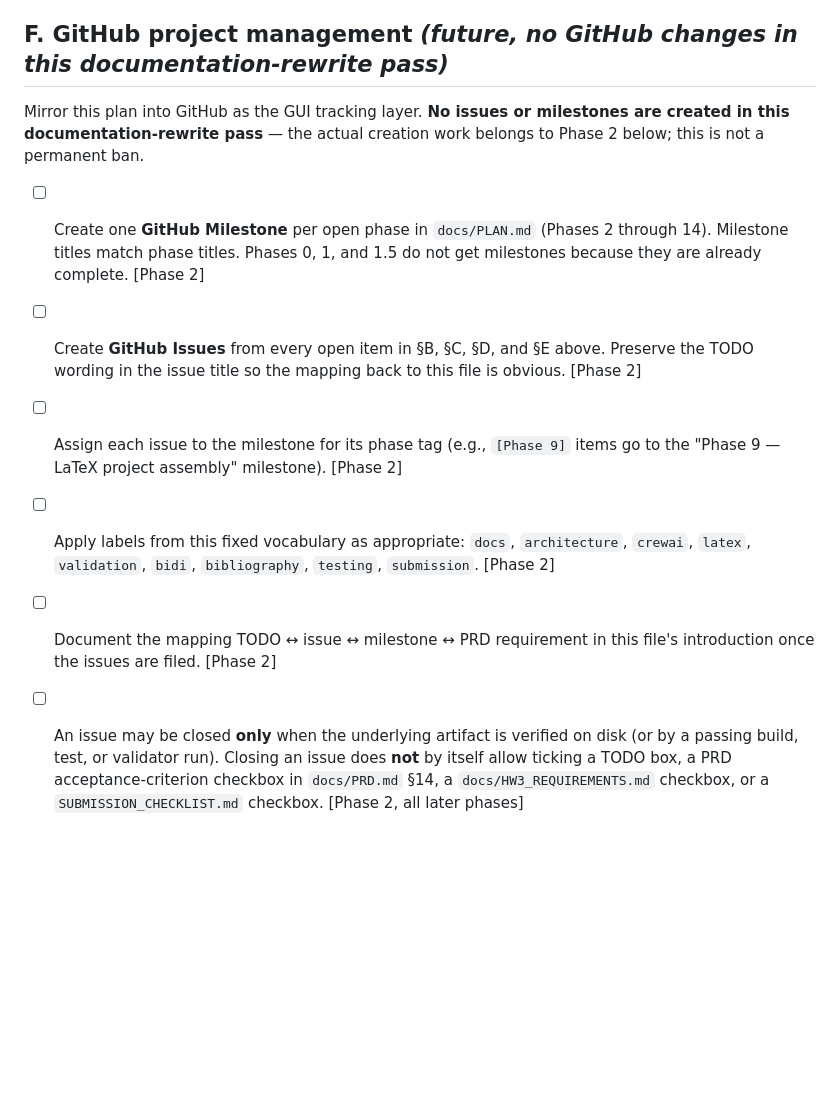
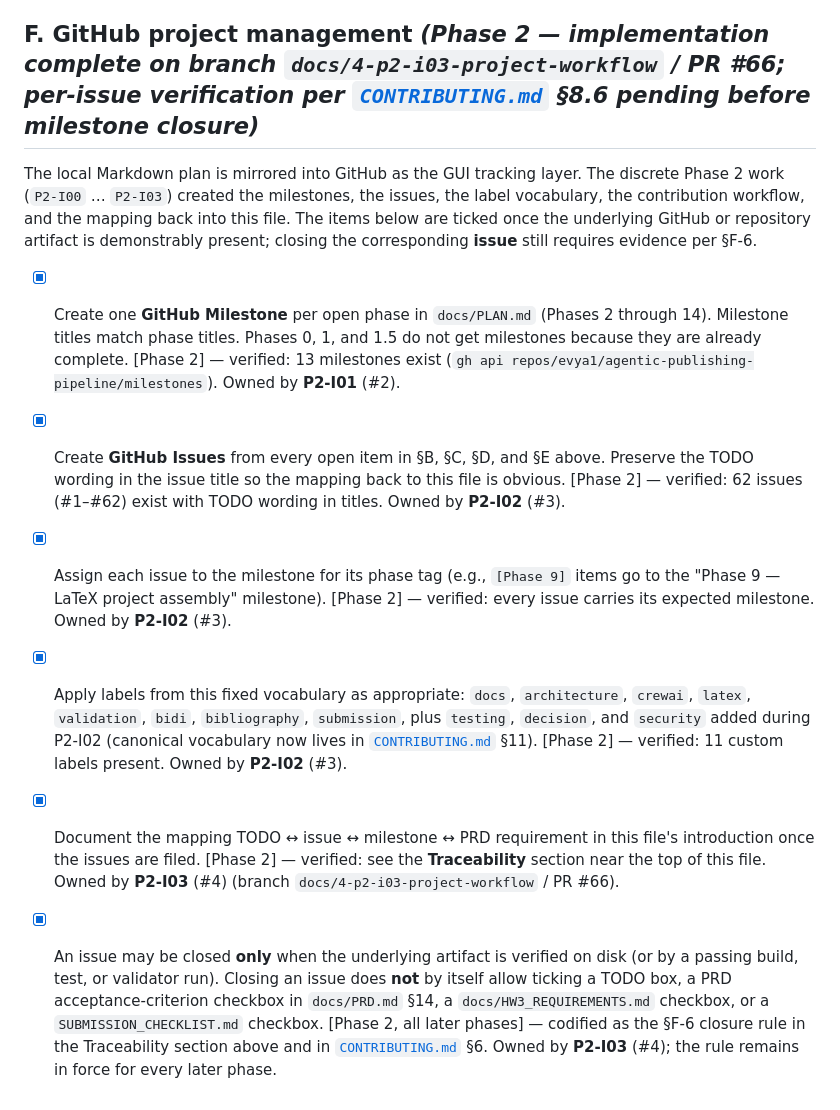
Before and after one commit to evya1/agentic-publishing-pipeline, a Markdown page: docs/TODO.md, the part around the change. Rendered like a GitHub page; blank space fills up the shorter version.

```diff
--- a/docs/TODO.md
+++ b/docs/TODO.md
@@ -521,30 +521,48 @@ do not block the Phase 1.5 lock.
 - [ ] f-strings for interpolation; comprehensions only where they
       improve readability. [NFR-9, NFR-10]
 
-## F. GitHub project management *(future, no GitHub changes in this documentation-rewrite pass)*
+## F. GitHub project management *(Phase 2 — implementation complete on branch `docs/4-p2-i03-project-workflow` / PR #66; per-issue verification per [`CONTRIBUTING.md`](../CONTRIBUTING.md) §8.6 pending before milestone closure)*
 
-Mirror this plan into GitHub as the GUI tracking layer. **No issues or
-milestones are created in this documentation-rewrite pass** — the actual
-creation work belongs to Phase 2 below; this is not a permanent ban.
+The local Markdown plan is mirrored into GitHub as the GUI tracking
+layer. The discrete Phase 2 work (`P2-I00` … `P2-I03`) created the
+milestones, the issues, the label vocabulary, the contribution
+workflow, and the mapping back into this file. The items below are
+ticked once the underlying GitHub or repository artifact is
+demonstrably present; closing the corresponding **issue** still
+requires evidence per §F-6.
 
-- [ ] Create one **GitHub Milestone** per open phase in `docs/PLAN.md`
+- [x] Create one **GitHub Milestone** per open phase in `docs/PLAN.md`
       (Phases 2 through 14). Milestone titles match phase titles. Phases 0,
       1, and 1.5 do not get milestones because they are already complete.
-      [Phase 2]
-- [ ] Create **GitHub Issues** from every open item in §B, §C, §D, and
+      [Phase 2] — verified: 13 milestones exist (`gh api
+      repos/evya1/agentic-publishing-pipeline/milestones`). Owned by
+      **P2-I01** (#2).
+- [x] Create **GitHub Issues** from every open item in §B, §C, §D, and
       §E above. Preserve the TODO wording in the issue title so the
-      mapping back to this file is obvious. [Phase 2]
-- [ ] Assign each issue to the milestone for its phase tag (e.g.,
+      mapping back to this file is obvious. [Phase 2] — verified: 62
+      issues (#1–#62) exist with TODO wording in titles. Owned by
+      **P2-I02** (#3).
+- [x] Assign each issue to the milestone for its phase tag (e.g.,
       `[Phase 9]` items go to the "Phase 9 — LaTeX project assembly"
-      milestone). [Phase 2]
-- [ ] Apply labels from this fixed vocabulary as appropriate:
+      milestone). [Phase 2] — verified: every issue carries its
+      expected milestone. Owned by **P2-I02** (#3).
+- [x] Apply labels from this fixed vocabulary as appropriate:
       `docs`, `architecture`, `crewai`, `latex`, `validation`, `bidi`,
-      `bibliography`, `testing`, `submission`. [Phase 2]
-- [ ] Document the mapping TODO ↔ issue ↔ milestone ↔ PRD requirement
+      `bibliography`, `submission`, plus `testing`, `decision`, and
+      `security` added during P2-I02 (canonical vocabulary now lives in
+      [`CONTRIBUTING.md`](../CONTRIBUTING.md) §11). [Phase 2] — verified:
+      11 custom labels present. Owned by **P2-I02** (#3).
+- [x] Document the mapping TODO ↔ issue ↔ milestone ↔ PRD requirement
       in this file's introduction once the issues are filed. [Phase 2]
-- [ ] An issue may be closed **only** when the underlying artifact is
+      — verified: see the **Traceability** section near the top of this
+      file. Owned by **P2-I03** (#4) (branch
+      `docs/4-p2-i03-project-workflow` / PR #66).
+- [x] An issue may be closed **only** when the underlying artifact is
       verified on disk (or by a passing build, test, or validator run).
       Closing an issue does **not** by itself allow ticking a TODO box,
       a PRD acceptance-criterion checkbox in `docs/PRD.md` §14, a
       `docs/HW3_REQUIREMENTS.md` checkbox, or a `SUBMISSION_CHECKLIST.md`
-      checkbox. [Phase 2, all later phases]
+      checkbox. [Phase 2, all later phases] — codified as the §F-6
+      closure rule in the Traceability section above and in
+      [`CONTRIBUTING.md`](../CONTRIBUTING.md) §6. Owned by **P2-I03**
+      (#4); the rule remains in force for every later phase.
```
Also changed, not shown: docs/PLAN.md (+34 -22 lines).
